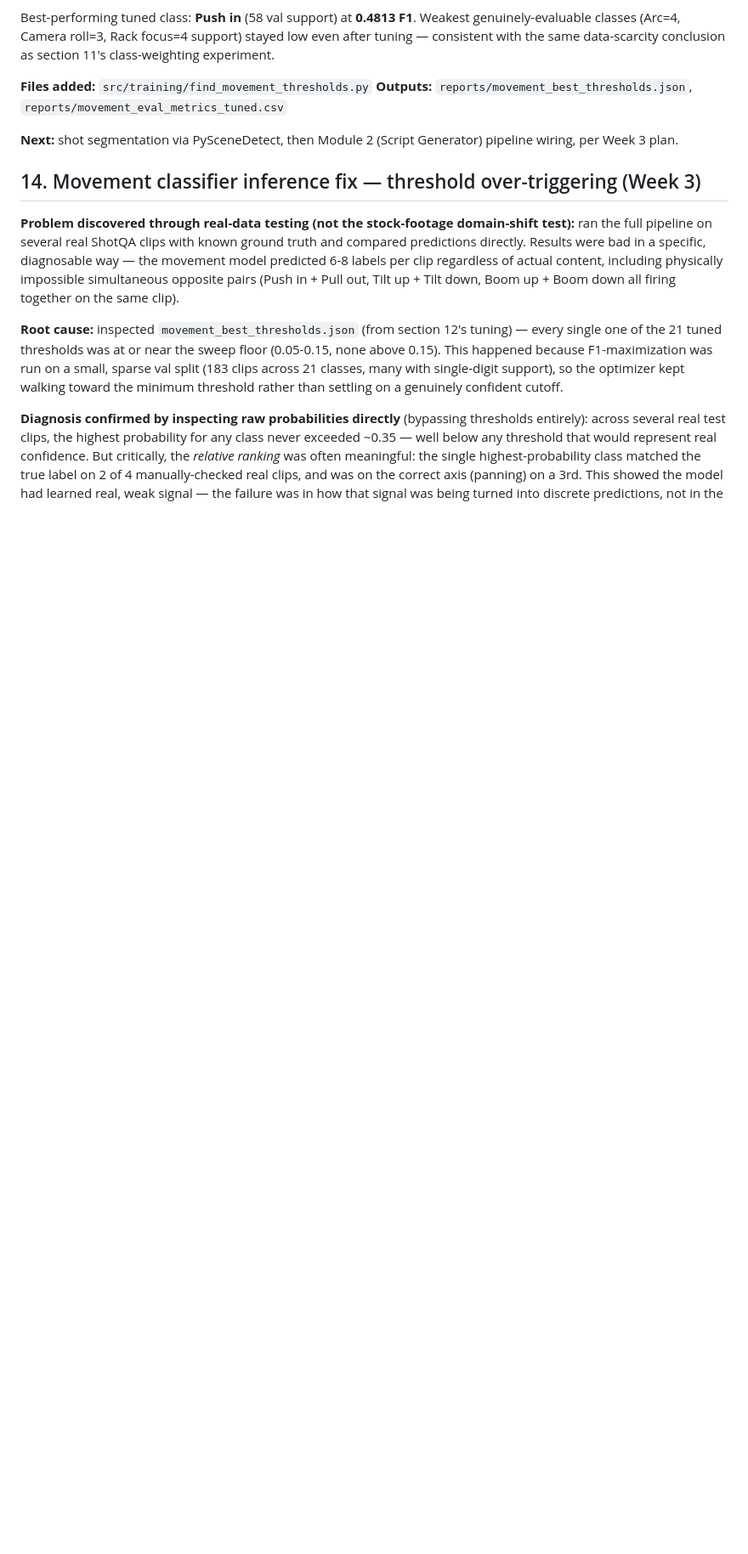
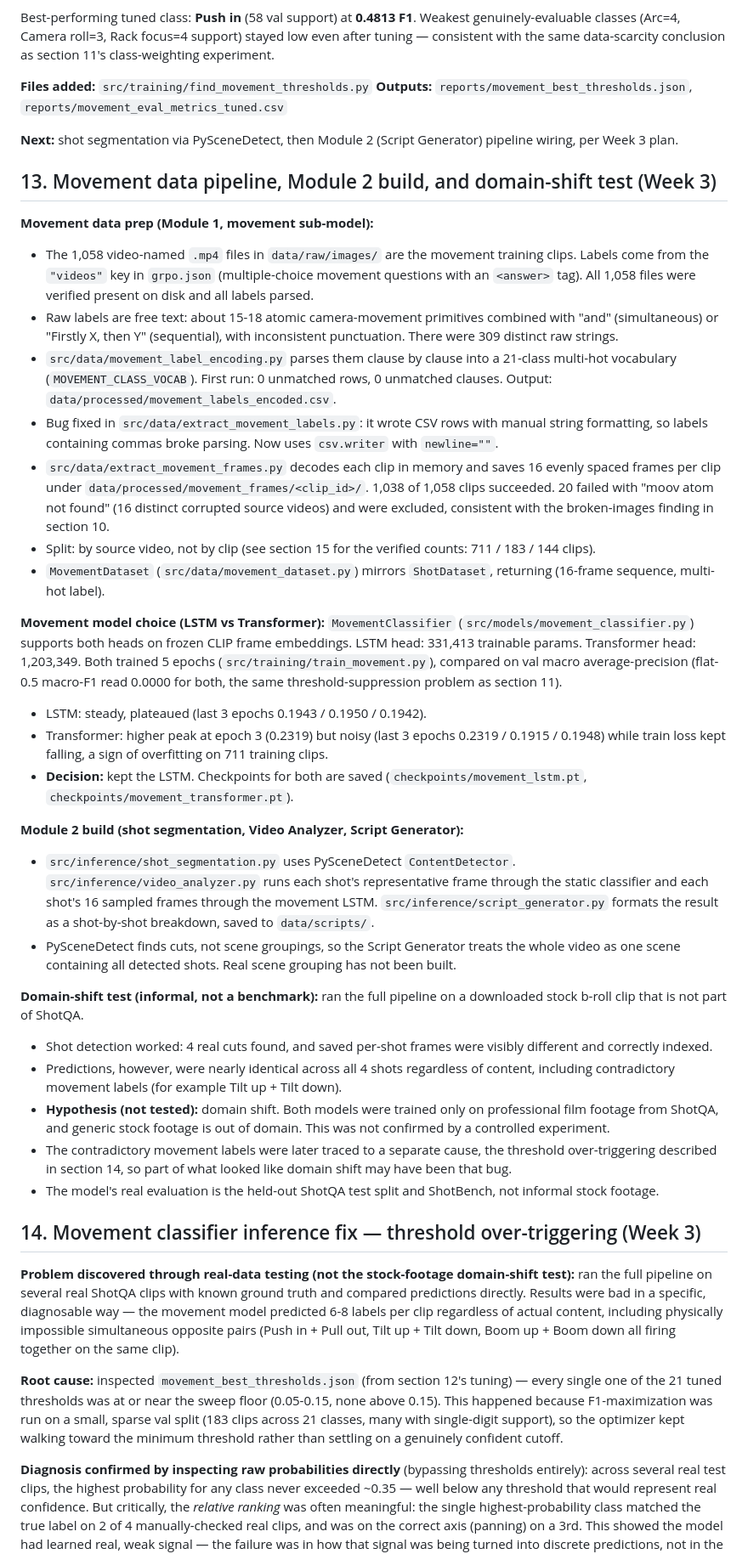
Before and after one commit to Athul-C-Joji/cinevision-ai, a Markdown page: PROJECT_NOTES.md, the part around the change. Shown at 85% size. GitHub-like rendering; blank space fills up the shorter version.

Commit message:
docs: add missing section 13 (movement data prep, Module 2 build, domain-shift test)

```diff
--- a/PROJECT_NOTES.md
+++ b/PROJECT_NOTES.md
@@ -216,6 +216,33 @@ Best-performing tuned class: **Push in** (58 val support) at **0.4813 F1**. Weak
 
 **Next:** shot segmentation via PySceneDetect, then Module 2 (Script Generator) pipeline wiring, per Week 3 plan.
 
+## 13. Movement data pipeline, Module 2 build, and domain-shift test (Week 3)
+
+**Movement data prep (Module 1, movement sub-model):**
+- The 1,058 video-named `.mp4` files in `data/raw/images/` are the movement training clips. Labels come from the `"videos"` key in `grpo.json` (multiple-choice movement questions with an `<answer>` tag). All 1,058 files were verified present on disk and all labels parsed.
+- Raw labels are free text: about 15-18 atomic camera-movement primitives combined with "and" (simultaneous) or "Firstly X, then Y" (sequential), with inconsistent punctuation. There were 309 distinct raw strings.
+- `src/data/movement_label_encoding.py` parses them clause by clause into a 21-class multi-hot vocabulary (`MOVEMENT_CLASS_VOCAB`). First run: 0 unmatched rows, 0 unmatched clauses. Output: `data/processed/movement_labels_encoded.csv`.
+- Bug fixed in `src/data/extract_movement_labels.py`: it wrote CSV rows with manual string formatting, so labels containing commas broke parsing. Now uses `csv.writer` with `newline=""`.
+- `src/data/extract_movement_frames.py` decodes each clip in memory and saves 16 evenly spaced frames per clip under `data/processed/movement_frames/<clip_id>/`. 1,038 of 1,058 clips succeeded. 20 failed with "moov atom not found" (16 distinct corrupted source videos) and were excluded, consistent with the broken-images finding in section 10.
+- Split: by source video, not by clip (see section 15 for the verified counts: 711 / 183 / 144 clips).
+- `MovementDataset` (`src/data/movement_dataset.py`) mirrors `ShotDataset`, returning (16-frame sequence, multi-hot label).
+
+**Movement model choice (LSTM vs Transformer):** `MovementClassifier` (`src/models/movement_classifier.py`) supports both heads on frozen CLIP frame embeddings. LSTM head: 331,413 trainable params. Transformer head: 1,203,349. Both trained 5 epochs (`src/training/train_movement.py`), compared on val macro average-precision (flat-0.5 macro-F1 read 0.0000 for both, the same threshold-suppression problem as section 11).
+- LSTM: steady, plateaued (last 3 epochs 0.1943 / 0.1950 / 0.1942).
+- Transformer: higher peak at epoch 3 (0.2319) but noisy (last 3 epochs 0.2319 / 0.1915 / 0.1948) while train loss kept falling, a sign of overfitting on 711 training clips.
+- **Decision:** kept the LSTM. Checkpoints for both are saved (`checkpoints/movement_lstm.pt`, `checkpoints/movement_transformer.pt`).
+
+**Module 2 build (shot segmentation, Video Analyzer, Script Generator):**
+- `src/inference/shot_segmentation.py` uses PySceneDetect `ContentDetector`. `src/inference/video_analyzer.py` runs each shot's representative frame through the static classifier and each shot's 16 sampled frames through the movement LSTM. `src/inference/script_generator.py` formats the result as a shot-by-shot breakdown, saved to `data/scripts/`.
+- PySceneDetect finds cuts, not scene groupings, so the Script Generator treats the whole video as one scene containing all detected shots. Real scene grouping has not been built.
+
+**Domain-shift test (informal, not a benchmark):** ran the full pipeline on a downloaded stock b-roll clip that is not part of ShotQA.
+- Shot detection worked: 4 real cuts found, and saved per-shot frames were visibly different and correctly indexed.
+- Predictions, however, were nearly identical across all 4 shots regardless of content, including contradictory movement labels (for example Tilt up + Tilt down).
+- **Hypothesis (not tested):** domain shift. Both models were trained only on professional film footage from ShotQA, and generic stock footage is out of domain. This was not confirmed by a controlled experiment.
+- The contradictory movement labels were later traced to a separate cause, the threshold over-triggering described in section 14, so part of what looked like domain shift may have been that bug.
+- The model's real evaluation is the held-out ShotQA test split and ShotBench, not informal stock footage.
+
 ## 14. Movement classifier inference fix — threshold over-triggering (Week 3)
 
 **Problem discovered through real-data testing (not the stock-footage domain-shift test):** ran the full pipeline on several real ShotQA clips with known ground truth and compared predictions directly. Results were bad in a specific, diagnosable way — the movement model predicted 6-8 labels per clip regardless of actual content, including physically impossible simultaneous opposite pairs (Push in + Pull out, Tilt up + Tilt down, Boom up + Boom down all firing together on the same clip).
```
